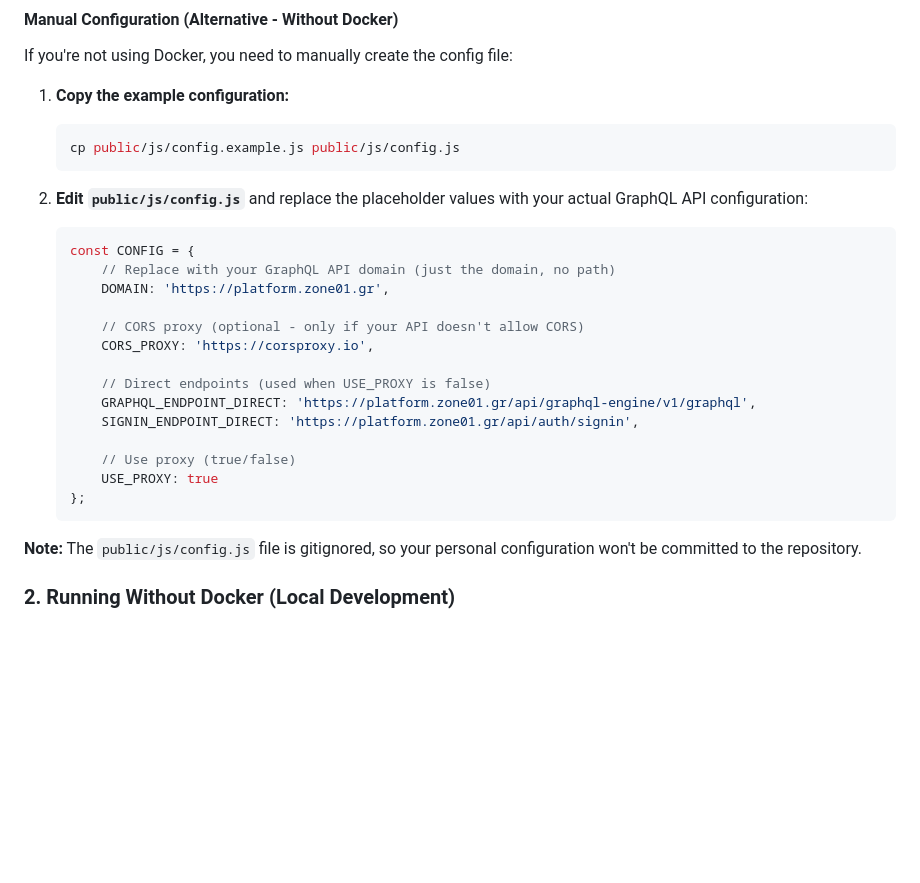
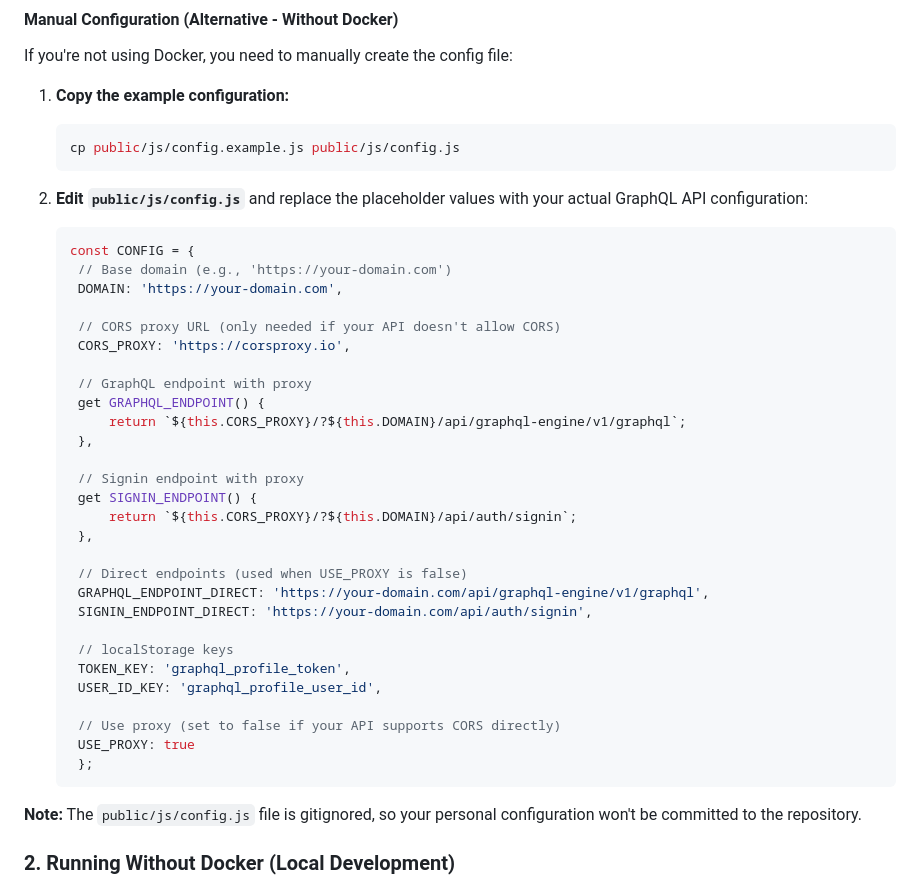
Before and after one commit to RamGeo/graphql, a Markdown page: README.md, the part around the change. Rendered like a GitHub page; blank space fills up the shorter version.

````diff
--- a/README.md
+++ b/README.md
@@ -57,19 +57,33 @@ If you're not using Docker, you need to manually create the config file:
 2. **Edit `public/js/config.js`** and replace the placeholder values with your actual GraphQL API configuration:
    ```javascript
    const CONFIG = {
-       // Replace with your GraphQL API domain (just the domain, no path)
-       DOMAIN: 'https://platform.zone01.gr',
+    // Base domain (e.g., 'https://your-domain.com')
+    DOMAIN: 'https://your-domain.com',
 
-       // CORS proxy (optional - only if your API doesn't allow CORS)
-       CORS_PROXY: 'https://corsproxy.io',
+    // CORS proxy URL (only needed if your API doesn't allow CORS)
+    CORS_PROXY: 'https://corsproxy.io',
 
-       // Direct endpoints (used when USE_PROXY is false)
-       GRAPHQL_ENDPOINT_DIRECT: 'https://platform.zone01.gr/api/graphql-engine/v1/graphql',
-       SIGNIN_ENDPOINT_DIRECT: 'https://platform.zone01.gr/api/auth/signin',
+    // GraphQL endpoint with proxy
+    get GRAPHQL_ENDPOINT() {
+        return `${this.CORS_PROXY}/?${this.DOMAIN}/api/graphql-engine/v1/graphql`;
+    },
 
-       // Use proxy (true/false)
-       USE_PROXY: true
-   };
+    // Signin endpoint with proxy
+    get SIGNIN_ENDPOINT() {
+        return `${this.CORS_PROXY}/?${this.DOMAIN}/api/auth/signin`;
+    },
+
+    // Direct endpoints (used when USE_PROXY is false)
+    GRAPHQL_ENDPOINT_DIRECT: 'https://your-domain.com/api/graphql-engine/v1/graphql',
+    SIGNIN_ENDPOINT_DIRECT: 'https://your-domain.com/api/auth/signin',
+
+    // localStorage keys
+    TOKEN_KEY: 'graphql_profile_token',
+    USER_ID_KEY: 'graphql_profile_user_id',
+
+    // Use proxy (set to false if your API supports CORS directly)
+    USE_PROXY: true
+    };
    ```
 
 **Note:** The `public/js/config.js` file is gitignored, so your personal configuration won't be committed to the repository.
````
